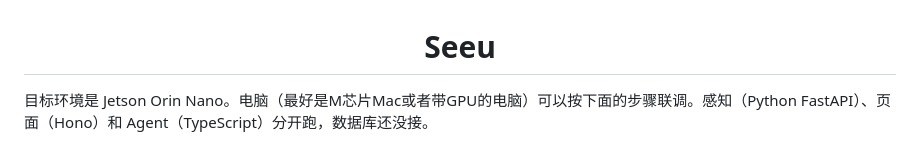
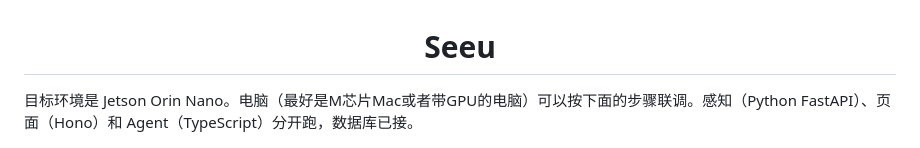
Before and after one commit to 2p1c/Seeu, a Markdown page: README.md, the part around the change. Rendered like a GitHub page.

```diff
--- a/README.md
+++ b/README.md
@@ -1,6 +1,6 @@
 <h1 align="center">Seeu</h1>
 
-目标环境是 Jetson Orin Nano。电脑（最好是M芯片Mac或者带GPU的电脑）可以按下面的步骤联调。感知（Python FastAPI）、页面（Hono）和 Agent（TypeScript）分开跑，数据库还没接。
+目标环境是 Jetson Orin Nano。电脑（最好是M芯片Mac或者带GPU的电脑）可以按下面的步骤联调。感知（Python FastAPI）、页面（Hono）和 Agent（TypeScript）分开跑，数据库已接。
 
 <p align="center">
   <img src="docs/architecture.jpg" alt="Seeu 技术架构">
```
